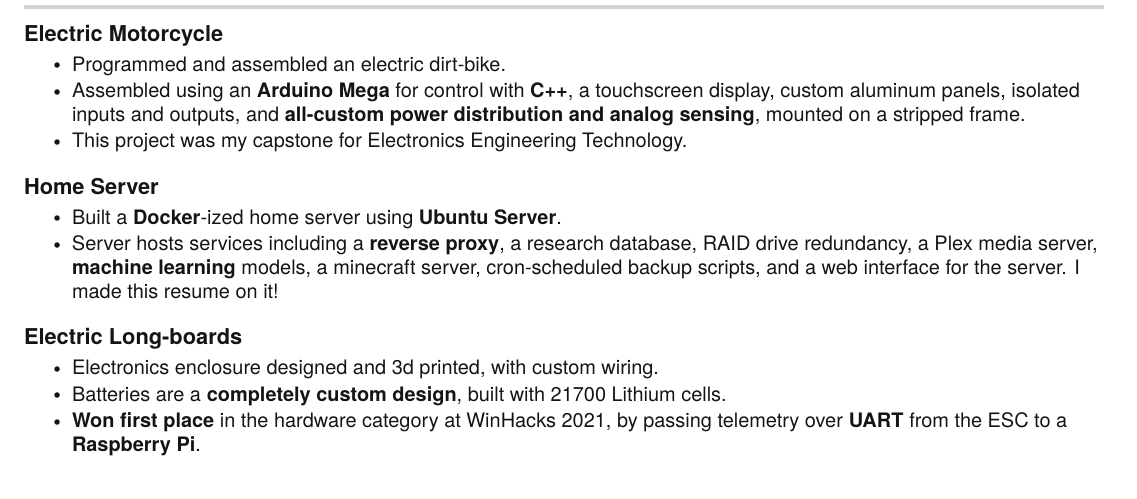
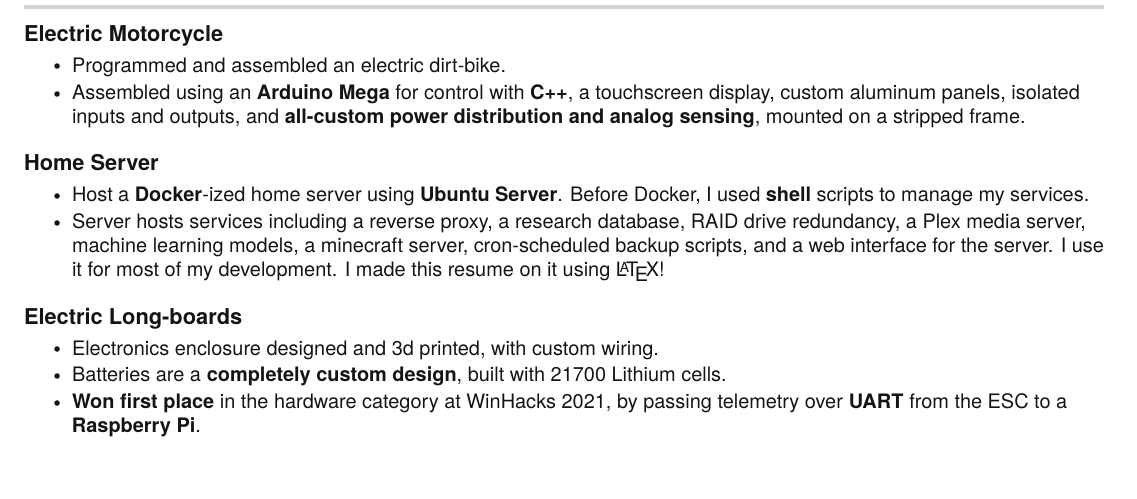
Before and after one commit to colefuerth/Resumes, a LaTeX CV (resume.tex): part of the page, cut so that both start at the same text, the shorter picture padded with empty space. Compiled offline with pdfLaTeX.

Commit message:
updated again for BMS

```diff
--- a/resume.tex
+++ b/resume.tex
@@ -203,15 +203,15 @@
 \resumeItemListStart
 \resumeItem{Programmed and assembled an electric dirt-bike.}
 \resumeItem{Assembled using an \textbf{Arduino Mega} for control with \textbf{C++}, a touchscreen display, custom aluminum panels, isolated inputs and outputs, and \textbf{all-custom power distribution and analog sensing}, mounted on a stripped frame.}
-\resumeItem{This project was my capstone for Electronics Engineering Technology.}
+% \resumeItem{This project was my capstone for Electronics Engineering Technology.}
 %\resumeItem{Project repository available \href{https://github.com/SquareWheelBike/ElectricMotorcycle}{\textbf{Electric Motorcycle}}.}
 \resumeItemListEnd
 
 \resumeProjectHeading
 {\textbf{Home Server}}{}
 \resumeItemListStart
-\resumeItem{Built a \textbf{Docker}-ized home server using \textbf{Ubuntu Server}.}
-\resumeItem{Server hosts services including a \textbf{reverse proxy}, a research database, RAID drive redundancy, a Plex media server, \textbf{machine learning} models, a minecraft server, cron-scheduled backup scripts, and a web interface for the server. I made this resume on it!}
+\resumeItem{Host a \textbf{Docker}-ized home server using \textbf{Ubuntu Server}. Before Docker, I used \textbf{shell} scripts to manage my services.}
+\resumeItem{Server hosts services including a reverse proxy, a research database, RAID drive redundancy, a Plex media server, machine learning models, a minecraft server, cron-scheduled backup scripts, and a web interface for the server. I use it for most of my development. I made this resume on it using \LaTeX!}
 \resumeItemListEnd
 
 % \resumeProjectHeading
```
Also changed, not shown: resume.pdf.
